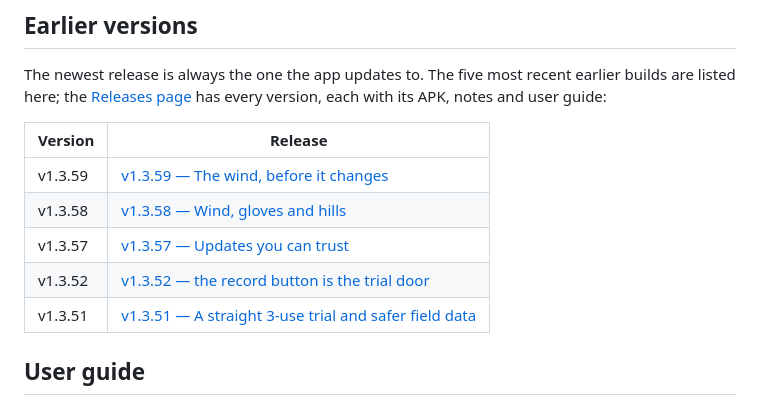
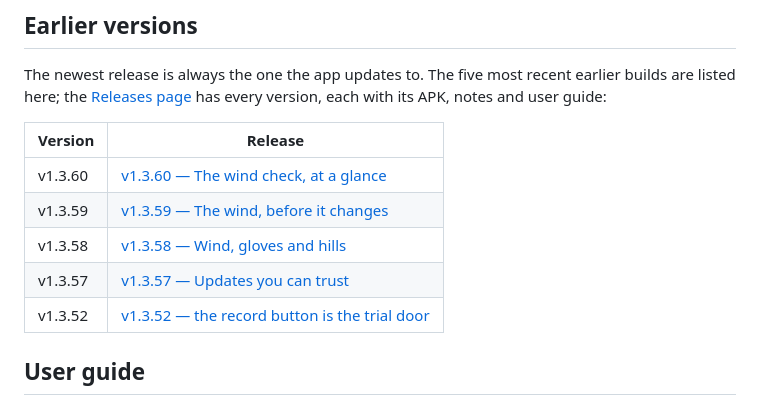
Before and after one commit to Ruddy19/Fenceline-Hunt-Releases, a Markdown page: README.md, the part around the change. Rendered like a GitHub page.

Commit message:
List v1.3.60 under Earlier versions
v1.3.61 is now the newest release, so the build it superseded moves to the top
of the table — 1.3.60 had been published without the row — and v1.3.51 drops
out to keep five.

```diff
--- a/README.md
+++ b/README.md
@@ -30,11 +30,11 @@ with its APK, notes and user guide:
 
 | Version | Release |
 | --- | --- |
+| v1.3.60 | [v1.3.60 — The wind check, at a glance](../../releases/tag/v1.3.60) |
 | v1.3.59 | [v1.3.59 — The wind, before it changes](../../releases/tag/v1.3.59) |
 | v1.3.58 | [v1.3.58 — Wind, gloves and hills](../../releases/tag/v1.3.58) |
 | v1.3.57 | [v1.3.57 — Updates you can trust](../../releases/tag/v1.3.57) |
 | v1.3.52 | [v1.3.52 — the record button is the trial door](../../releases/tag/v1.3.52) |
-| v1.3.51 | [v1.3.51 — A straight 3-use trial and safer field data](../../releases/tag/v1.3.51) |
 
 ## User guide
 
```
